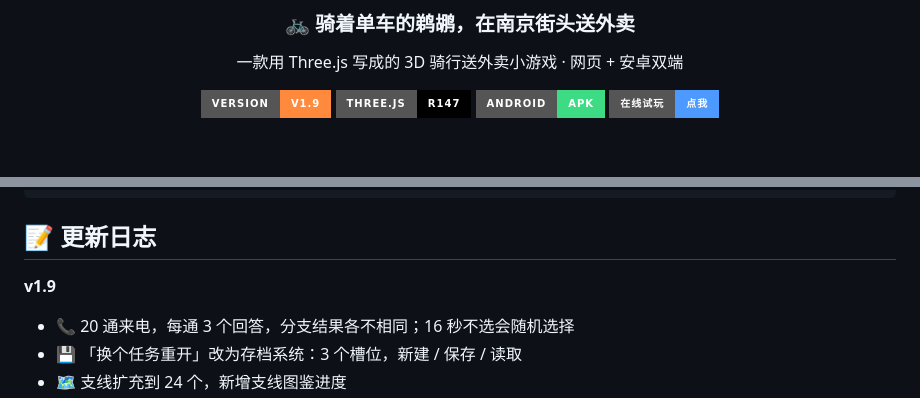
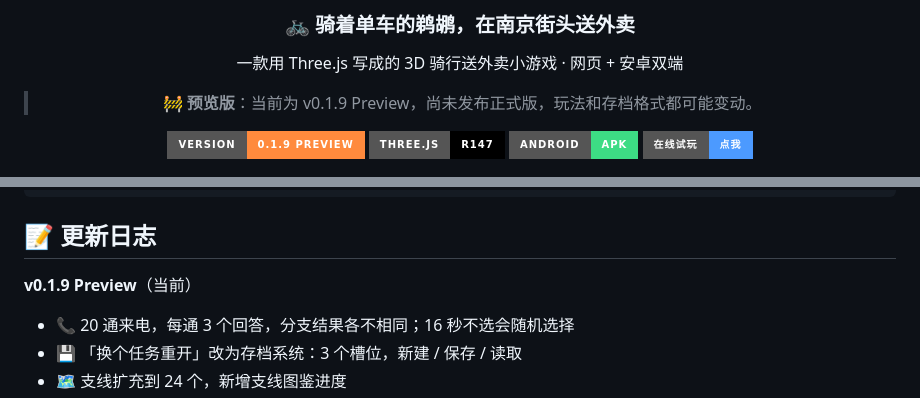
Before and after one commit to GaiQi-NJUST/pelican-delivery, a Markdown page: README.md, 2 parts joined by grey strips. GitHub-like rendering; badges without logos; blank space fills up the shorter version.

Commit message:
docs: 版本号改为 v0.1.9 Preview

```diff
--- a/README.md
+++ b/README.md
@@ -6,7 +6,9 @@
 
 一款用 Three.js 写成的 3D 骑行送外卖小游戏 · 网页 + 安卓双端
 
-[![Version](https://img.shields.io/badge/version-v1.9-ff8a3d?style=for-the-badge)](#-更新日志)
+> 🚧 **预览版**：当前为 v0.1.9 Preview，尚未发布正式版，玩法和存档格式都可能变动。
+
+[![Version](https://img.shields.io/badge/version-0.1.9%20Preview-ff8a3d?style=for-the-badge)](#-更新日志)
 [![Three.js](https://img.shields.io/badge/Three.js-r147-000000?style=for-the-badge&logo=threedotjs&logoColor=white)](https://threejs.org/)
 [![Android](https://img.shields.io/badge/Android-APK-3DDC84?style=for-the-badge&logo=android&logoColor=white)](#-安卓版)
 [![Play](https://img.shields.io/badge/在线试玩-点我-4c9aff?style=for-the-badge&logo=googlechrome&logoColor=white)](https://hark.site/s/0d49c37e-625c-432c-92bd-f6834056cb3b)
@@ -137,7 +139,7 @@ pelican-delivery/
 
 ## 📝 更新日志
 
-**v1.9**
+**v0.1.9 Preview**（当前）
 - 📞 20 通来电，每通 3 个回答，分支结果各不相同；16 秒不选会随机选择
 - 💾 「换个任务重开」改为存档系统：3 个槽位，新建 / 保存 / 读取
 - 🗺️ 支线扩充到 24 个，新增支线图鉴进度
```
